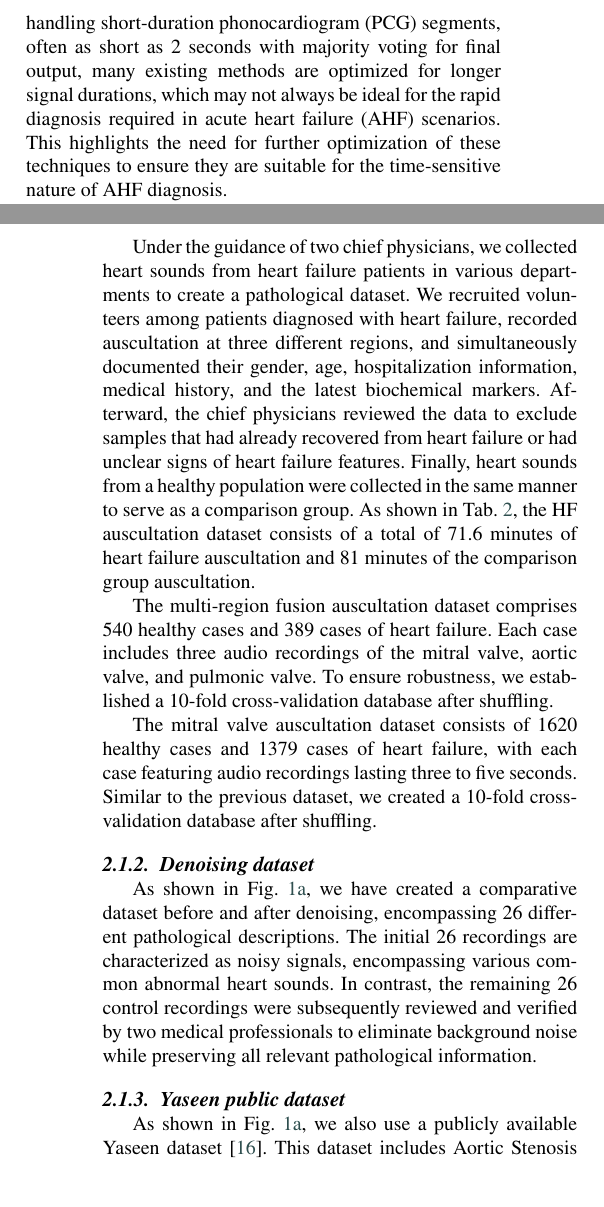
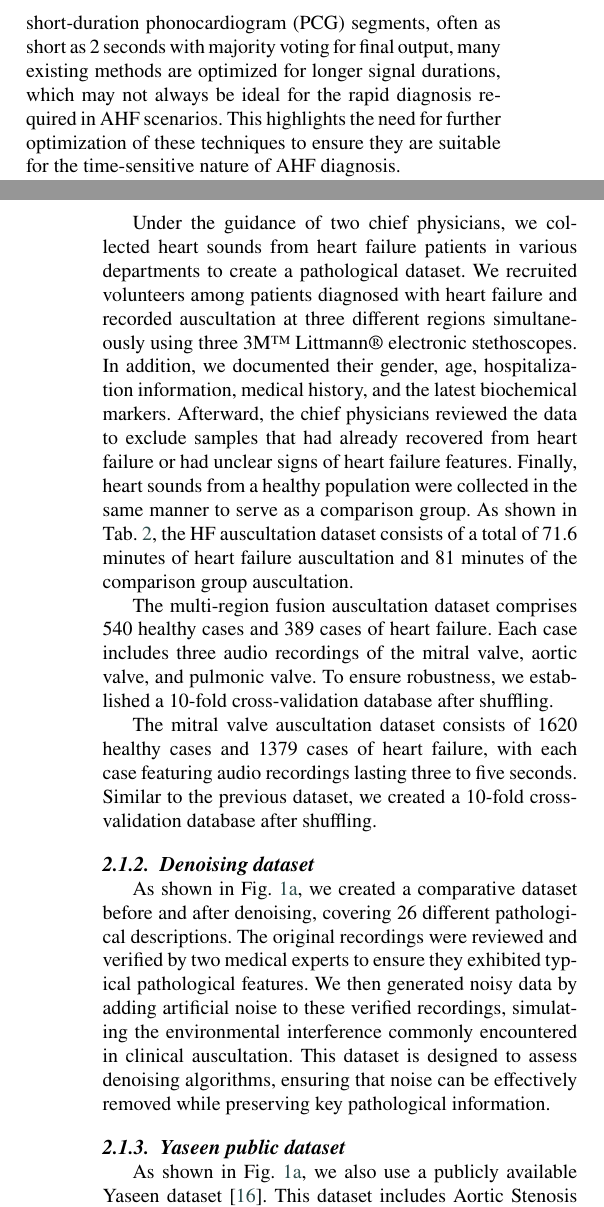
Before and after one commit to qiuzhaoyu/AHF-Rapid-Diagnosis, a LaTeX thesis (AHF_thesis_latex/cas-sc-template.tex, which reads AHF_thesis_latex/sections/introduction.tex, AHF_thesis_latex/sections/method.tex): two parts of the columns of pages 3 and 5 of 16 before the commit and two parts of the columns of pages 3 and 5 of 17 after it, joined at a grey line, cut so that both start at the same text. Compiled offline with pdfLaTeX.

Commit message:
2024Aug15, 15:50

```diff
--- a/AHF_thesis_latex/sections/introduction.tex
+++ b/AHF_thesis_latex/sections/introduction.tex
@@ -11,7 +11,7 @@ The current research on digital auscultation technology encompasses aspects such
 
 In terms of datasets, the most commonly utilized dataset is the one established by PhysioNet for the Heart Sound Classification Challenge in 2016 \cite{clifford2016classification}, including 665 abnormal heart sounds and 2575 normal heart sounds. Yaseen et al. \cite{son2018classification} provided a five-classification dataset of Aortic Stenosis (AS), Mitral Regurgitation (MR), Mitral Stenosis (MS), Mitral Valve Prolapse (MVP) and Normal (N), with 200 cases of each type. Nonetheless, current datasets may have limitations in annotation richness, which can hinder the development of algorithms aimed at diagnosing specific medical conditions. Therefore, to develop rapid diagnostic models for AHF, additional efforts are needed to refine the data and standardize inclusion criteria.
 
-In the realm of pre-processing and feature extraction for heart sounds, various techniques have been developed to analyze these signals effectively. For instance, Vepa's research \cite{vepa2009classification} utilized Short-Time Fourier Transform (STFT) and Discrete Wavelet Transform (DWT) to process heart sound signals. Wu et al. \cite{wu2010hidden} extracted Mel-Frequency Cepstral Coefficients (MFCC) components of heart sound signals based on the hidden Markov model (HMM). Techniques such as MFCC-based feature extraction have proven to be highly successful and widely adopted in heart sound processing. While there are classification algorithms capable of handling short-duration phonocardiogram (PCG) segments, often as short as 2 seconds with majority voting for final output, many existing methods are optimized for longer signal durations, which may not always be ideal for the rapid diagnosis required in acute heart failure (AHF) scenarios. This highlights the need for further optimization of these techniques to ensure they are suitable for the time-sensitive nature of AHF diagnosis.
+In the realm of pre-processing and feature extraction for heart sounds, various techniques have been developed to analyze these signals effectively. For instance, Vepa's research \cite{vepa2009classification} utilized Short-Time Fourier Transform (STFT) and Discrete Wavelet Transform (DWT) to process heart sound signals. Wu et al. \cite{wu2010hidden} extracted Mel-Frequency Cepstral Coefficients (MFCC) components of heart sound signals based on the hidden Markov model (HMM). Techniques such as MFCC-based feature extraction have proven to be highly successful and widely adopted in heart sound processing. While there are classification algorithms capable of handling short-duration phonocardiogram (PCG) segments, often as short as 2 seconds with majority voting for final output, many existing methods are optimized for longer signal durations, which may not always be ideal for the rapid diagnosis required in AHF scenarios. This highlights the need for further optimization of these techniques to ensure they are suitable for the time-sensitive nature of AHF diagnosis.
 
 In terms of diagnostic models, Rubin \cite{rubin2016classifying} used a convolutional neural network (CNN) for heart sound signal classification based on time-frequency characteristics. Arora et al. \cite{arora2021transfer,xiang2023research} performed transfer learning of heart sound signals using models like VIZ, MobileNet, Xception, VGG, ResNet, DenseNet, and Inception. Scholars such as Li and Shuvo \cite{li2021lightweight,shuvo2021cardioxnet} have developed end-to-end lightweight neural networks for clinical mobile devices. Chen et al. \cite{chen2023robust} introduced an attention mechanism in the field of heart sound classification and used focal loss as the loss function to address the issue of data imbalance. Existing models are often too large and computationally intensive for the rapid diagnosis of AHF. Therefore, we have developed lightweight models and introduced different auscultation strategies for various clinical scenarios.
 
--- a/AHF_thesis_latex/sections/method.tex
+++ b/AHF_thesis_latex/sections/method.tex
@@ -16,13 +16,13 @@ designed for AHF rapid diagnosis in cases of ambulances. In the case of mitral v
 \subsubsection{HF auscultation datasets}
 The heart sound databases were acquired at Tianjin 4th Center Hospital of China between 2021 and 2022. The data were recorded using a 3M™ Littmann® electronic stethoscope 3200, with a sampling rate set at 22kHz. This project was approved by the medical ethics committee of Tianjin 4th Center Hospital of China (No. 2022-T050). All volunteers have signed an informed consent.
 
-Under the guidance of two chief physicians, we collected heart sounds from heart failure patients in various departments to create a pathological dataset. We recruited volunteers among patients diagnosed with heart failure, recorded auscultation at three different regions, and simultaneously documented their gender, age, hospitalization information, medical history, and the latest biochemical markers. Afterward, the chief physicians reviewed the data to exclude samples that had already recovered from heart failure or had unclear signs of heart failure features. Finally, heart sounds from a healthy population were collected in the same manner to serve as a comparison group. As shown in Tab. \ref{tab: Results, Datasets}, the HF auscultation dataset consists of a total of 71.6 minutes of heart failure auscultation and 81 minutes of the comparison group auscultation.
+Under the guidance of two chief physicians, we collected heart sounds from heart failure patients in various departments to create a pathological dataset. We recruited volunteers among patients diagnosed with heart failure and recorded auscultation at three different regions simultaneously using three 3M™ Littmann® electronic stethoscopes. In addition, we documented their gender, age, hospitalization information, medical history, and the latest biochemical markers. Afterward, the chief physicians reviewed the data to exclude samples that had already recovered from heart failure or had unclear signs of heart failure features. Finally, heart sounds from a healthy population were collected in the same manner to serve as a comparison group. As shown in Tab. \ref{tab: Results, Datasets}, the HF auscultation dataset consists of a total of 71.6 minutes of heart failure auscultation and 81 minutes of the comparison group auscultation.
 
 The multi-region fusion auscultation dataset comprises 540 healthy cases and 389 cases of heart failure. Each case includes three audio recordings of the mitral valve, aortic valve, and pulmonic valve. To ensure robustness, we established a 10-fold cross-validation database after shuffling.
 
 The mitral valve auscultation dataset consists of 1620 healthy cases and 1379 cases of heart failure, with each case featuring audio recordings lasting three to five seconds. Similar to the previous dataset, we created a 10-fold cross-validation database after shuffling.
 \subsubsection{Denoising dataset}
-As shown in Fig. \hyperref[FIG:Methodology]{1a}, we have created a comparative dataset before and after denoising, encompassing 26 different pathological descriptions. The initial 26 recordings are characterized as noisy signals, encompassing various common abnormal heart sounds. In contrast, the remaining 26 control recordings were subsequently reviewed and verified by two medical professionals to eliminate background noise while preserving all relevant pathological information.
+As shown in Fig. \hyperref[FIG:Methodology]{1a}, we created a comparative dataset before and after denoising, covering 26 different pathological descriptions. The original recordings were reviewed and verified by two medical experts to ensure they exhibited typical pathological features. We then generated noisy data by adding artificial noise to these verified recordings, simulating the environmental interference commonly encountered in clinical auscultation. This dataset is designed to assess denoising algorithms, ensuring that noise can be effectively removed while preserving key pathological information.
 \subsubsection{Yaseen public dataset}
 As shown in Fig. \hyperref[FIG:Methodology]{1a}, we also use a publicly available Yaseen dataset \cite{son2018classification}. This dataset includes Aortic Stenosis (AS), Mitral Regurgitation (MR), Mitral Stenosis (MS), Mitral Valve Prolapse (MVP), and Normal (N). The main purpose is to evaluate the model's generalization ability in diagnosing normal and abnormal heart sounds. We employ 80\% training data and 20\% testing data. Each case is recorded for a duration of 2 seconds.
 \subsection{Preprocessing}
```
Also changed, not shown: 3 other files.
